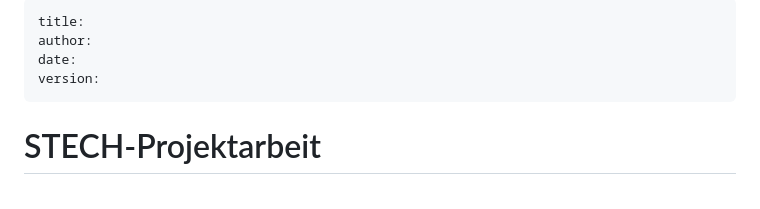
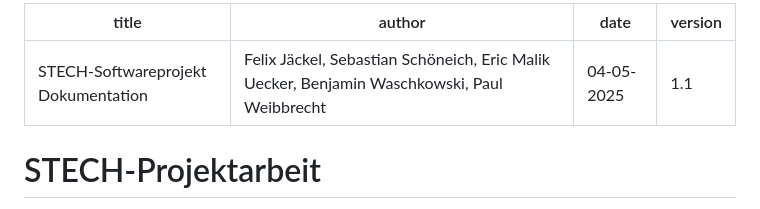
Before and after one commit to NeroAiur/P2P-Schach, a Markdown page: Doku/Documentation.md, the part around the change. Drawn GitHub-style.

Commit message:
Doku V1.1

```diff
--- a/Doku/Documentation.md
+++ b/Doku/Documentation.md
@@ -1,8 +1,8 @@
 ---
-title:
-author:
-date:
-version:
+title: STECH-Softwareprojekt Dokumentation
+author: Felix Jäckel, Sebastian Schöneich, Eric Malik Uecker, Benjamin Waschkowski, Paul Weibbrecht
+date: 04-05-2025
+version: 1.1
 ---
 # STECH-Projektarbeit
 Bearbeiter: Felix Jäckel, Sebastian Schöneich, Eric Malik Uecker, Benjamin Waschkowski, Paul Weibbrecht
```
